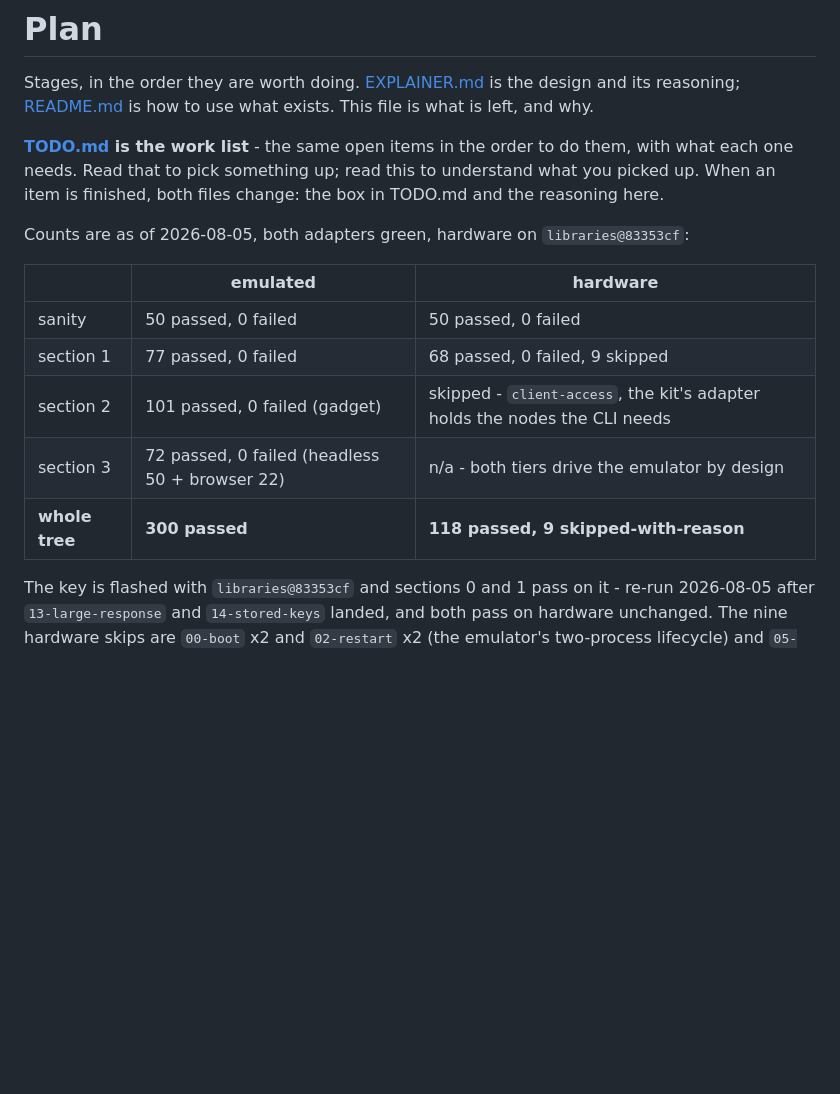
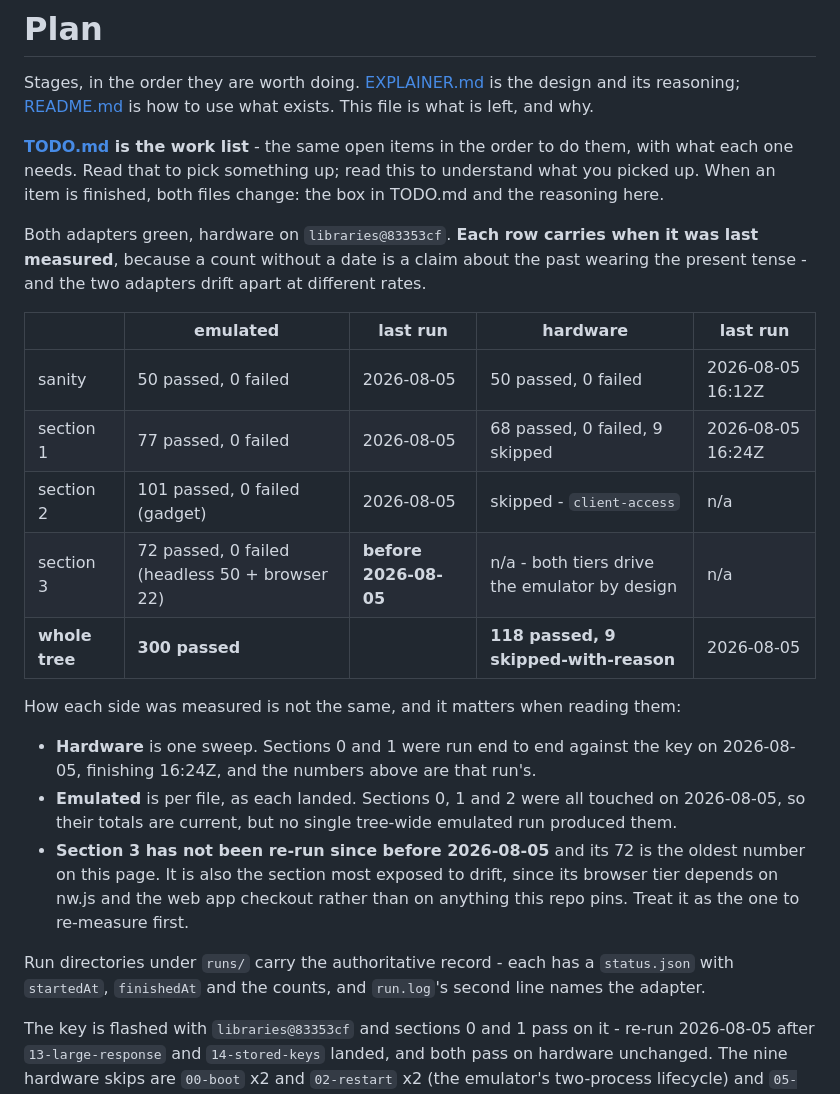
Before and after one commit to bm-ok/onlykey-testing, a Markdown page: PLAN.md, the part around the change. Rendered like a GitHub page; blank space fills up the shorter version.

Commit message:
Date the counts, per adapter and per section
The counts table said "as of 2026-08-05" once, at the top, for both adapters and
all four sections. That is one date covering numbers measured days apart by two
different methods, which reads as current when most of it is not.

Each row now carries its own `last run`, per adapter, and the three that differ
are called out rather than averaged:

  - Hardware is ONE SWEEP. Sections 0 and 1 ran end to end against the key on
    2026-08-05, finishing 16:24Z, and those are that run's numbers.
  - Emulated is PER FILE, as each landed. Sections 0, 1 and 2 were all touched
    on 2026-08-05 so their totals are current, but no single tree-wide emulated
    run produced them, and saying otherwise would imply a run that did not happen.
  - SECTION 3 HAS NOT BEEN RE-RUN SINCE BEFORE 2026-08-05 and its 72 is the
    oldest number on the page. It is also the most exposed to drift, since its
    browser tier depends on nw.js and the onlykey.github.io checkout rather than
    on anything this repo pins - so it is flagged as the one to re-measure first.

Where the authoritative record lives is written down too: runs/ holds a
status.json per run with startedAt, finishedAt and the counts, and run.log's
second line names the adapter. The table is a summary of those, not a
substitute.

TODO gains the upkeep rule beside its ordering rules, since that is where
somebody stands when a file lands.

Co-Authored-By: Claude Opus 5 (1M context) <noreply@anthropic.com>

```diff
--- a/PLAN.md
+++ b/PLAN.md
@@ -9,15 +9,33 @@ them, with what each one needs. Read that to pick something up; read this to
 understand what you picked up. When an item is finished, both files change: the
 box in TODO.md and the reasoning here.
 
-Counts are as of 2026-08-05, both adapters green, hardware on `libraries@83353cf`:
+Both adapters green, hardware on `libraries@83353cf`. **Each row carries when it
+was last measured**, because a count without a date is a claim about the past
+wearing the present tense - and the two adapters drift apart at different rates.
 
-| | emulated | hardware |
-|---|---|---|
-| sanity | 50 passed, 0 failed | 50 passed, 0 failed |
-| section 1 | 77 passed, 0 failed | 68 passed, 0 failed, 9 skipped |
-| section 2 | 101 passed, 0 failed (gadget) | skipped - `client-access`, the kit's adapter holds the nodes the CLI needs |
-| section 3 | 72 passed, 0 failed (headless 50 + browser 22) | n/a - both tiers drive the emulator by design |
-| **whole tree** | **300 passed** | **118 passed, 9 skipped-with-reason** |
+| | emulated | last run | hardware | last run |
+|---|---|---|---|---|
+| sanity | 50 passed, 0 failed | 2026-08-05 | 50 passed, 0 failed | 2026-08-05 16:12Z |
+| section 1 | 77 passed, 0 failed | 2026-08-05 | 68 passed, 0 failed, 9 skipped | 2026-08-05 16:24Z |
+| section 2 | 101 passed, 0 failed (gadget) | 2026-08-05 | skipped - `client-access` | n/a |
+| section 3 | 72 passed, 0 failed (headless 50 + browser 22) | **before 2026-08-05** | n/a - both tiers drive the emulator by design | n/a |
+| **whole tree** | **300 passed** | | **118 passed, 9 skipped-with-reason** | 2026-08-05 |
+
+How each side was measured is not the same, and it matters when reading them:
+
+- **Hardware** is one sweep. Sections 0 and 1 were run end to end against the key
+  on 2026-08-05, finishing 16:24Z, and the numbers above are that run's.
+- **Emulated** is per file, as each landed. Sections 0, 1 and 2 were all touched
+  on 2026-08-05, so their totals are current, but no single tree-wide emulated
+  run produced them.
+- **Section 3 has not been re-run since before 2026-08-05** and its 72 is the
+  oldest number on this page. It is also the section most exposed to drift, since
+  its browser tier depends on nw.js and the web app checkout rather than on
+  anything this repo pins. Treat it as the one to re-measure first.
+
+Run directories under `runs/` carry the authoritative record - each has a
+`status.json` with `startedAt`, `finishedAt` and the counts, and `run.log`'s
+second line names the adapter.
 
 The key is flashed with `libraries@83353cf` and sections 0 and 1 pass on it -
 re-run 2026-08-05 after `13-large-response` and `14-stored-keys` landed, and both
```
Also changed, not shown: TODO.md (+5 -0 lines).
